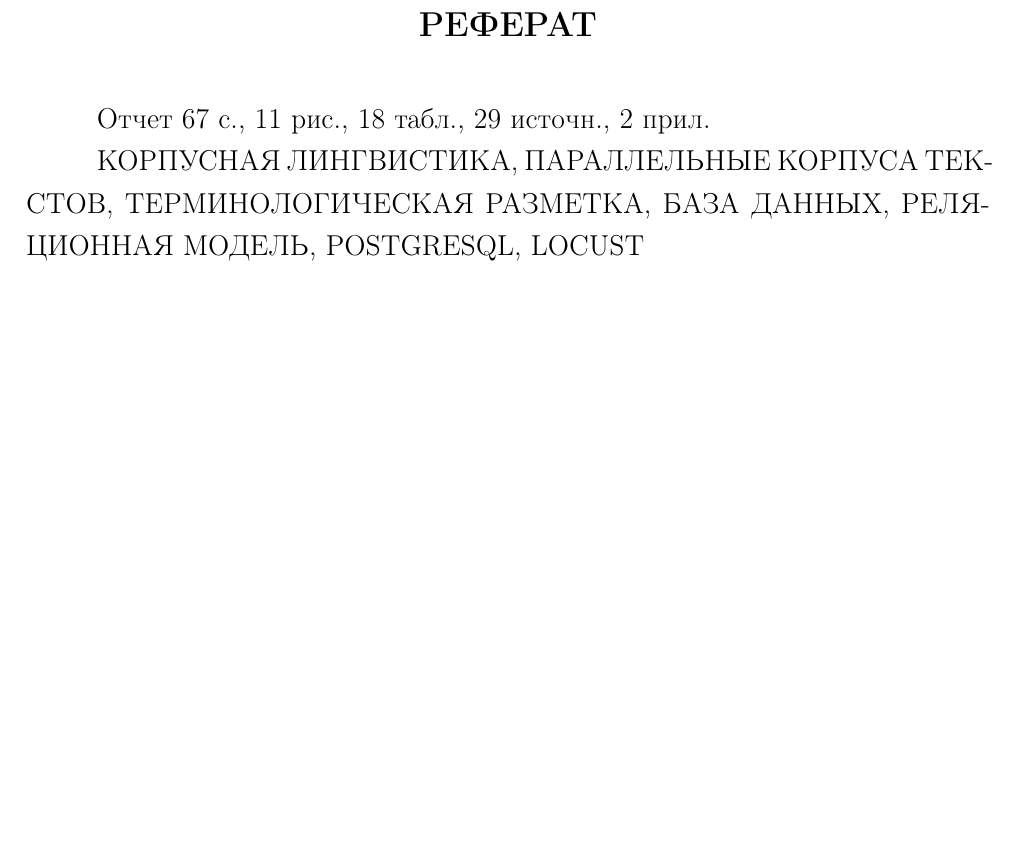
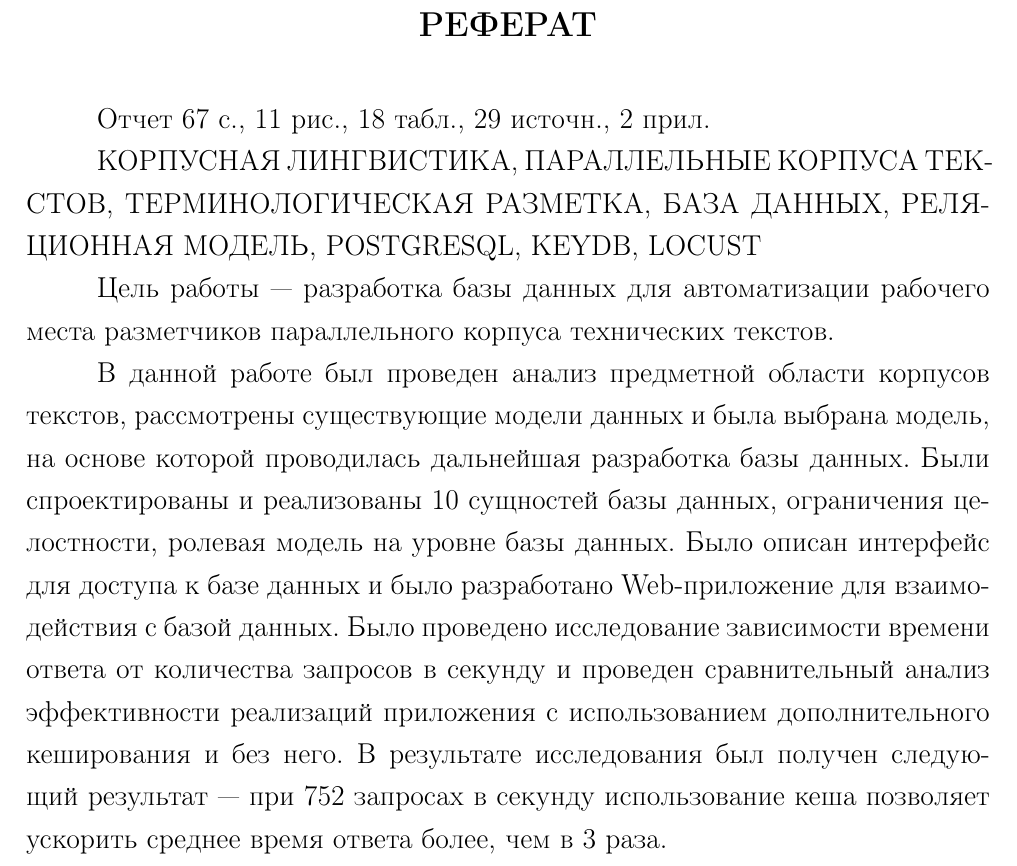
Before and after one commit to runebone/db-cw-s6-bmstu, a LaTeX document (docs/main.tex, which reads docs/report/referat.tex): part of page 2 of 66, cut so that both start at the same text, the shorter picture padded with empty space. The pictures show the PDF file docs/index.pdf that the author committed with the source.

Commit message:
is referat done?

```diff
--- a/docs/report/referat.tex
+++ b/docs/report/referat.tex
@@ -8,13 +8,13 @@
 БАЗА ДАННЫХ,
 РЕЛЯЦИОННАЯ МОДЕЛЬ,
 POSTGRESQL,
+KEYDB,
 LOCUST
 
-% Пример из ГОСТа
-% Объектом исследования являются поршневые установки для точного воспроизведения и измерения больших расходов газа.
-% Цель работы — разработка методики метрологических исследований установок и нестандартной аппаратуры для их осуществления.
-% В процессе работы проводились экспериментальные исследования отдельных составляющих и общей погрешности установок.
-% В результате исследования впервые были созданы две поршневые реверсивные расходомерные установки: первая на расходы до 0,07 м3/с, вторая — до 0,33 м3/с.
-% Основные конструктивные и технико-эксплуатационные показатели: высокая точность измерения при больших значениях расхода газа.
-% Степень внедрения — вторая установка по разработанной методике аттестована как образцовая.
-% Эффективность установок определяется их малым влиянием на ход измеряемых процессов. Обе установки могут применяться для градуировки и поверки промышленных ротационных счетчиков газа, а также тахометрических расходомеров.
+Цель работы --- разработка базы данных для автоматизации рабочего места разметчиков параллельного корпуса технических текстов.
+
+В данной работе был проведен анализ предметной области корпусов текстов, рассмотрены существующие модели данных и была выбрана модель, на основе которой проводилась дальнейшая разработка базы данных.
+Были спроектированы и реализованы 10 сущностей базы данных, ограничения целостности, ролевая модель на уровне базы данных.
+Было описан интерфейс для доступа к базе данных и было разработано Web-приложение для взаимодействия с базой данных.
+Было проведено исследование зависимости времени ответа от количества запросов в секунду и проведен сравнительный анализ эффективности реализаций приложения с использованием дополнительного кеширования и без него.
+В результате исследования был получен следующий результат --- при 752 запросах в секунду использование кеша позволяет ускорить среднее время ответа более, чем в 3 раза.
```
Also changed, not shown: docs/index.pdf.
